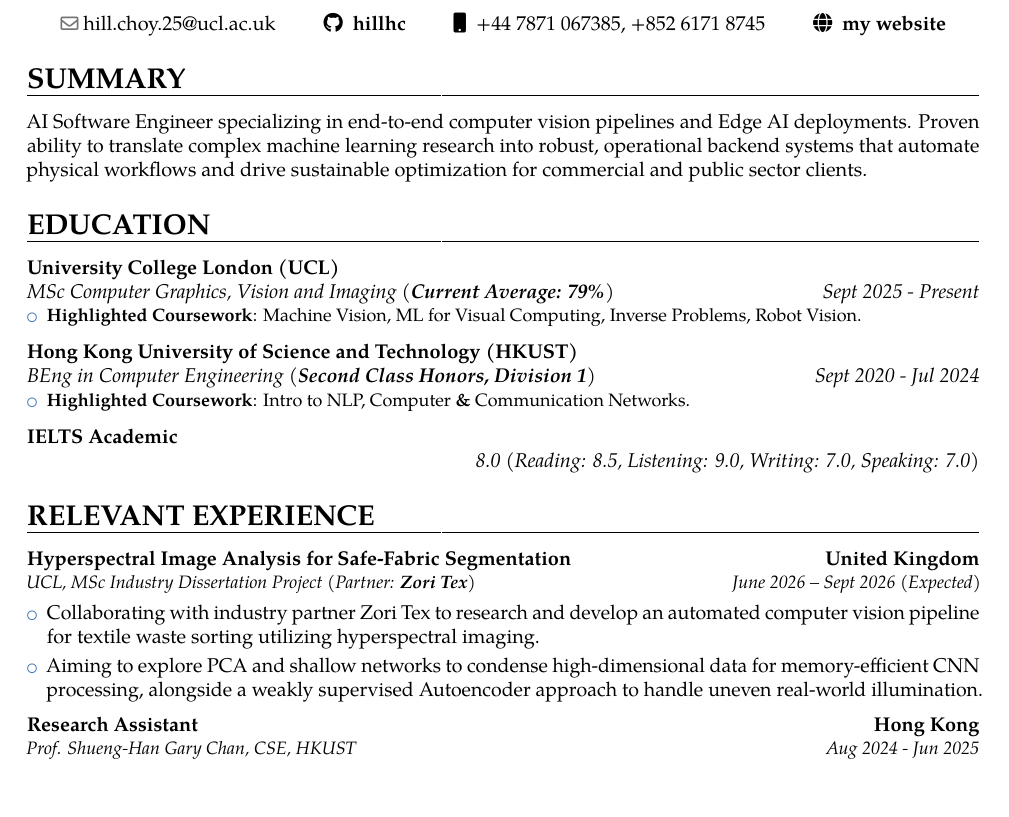
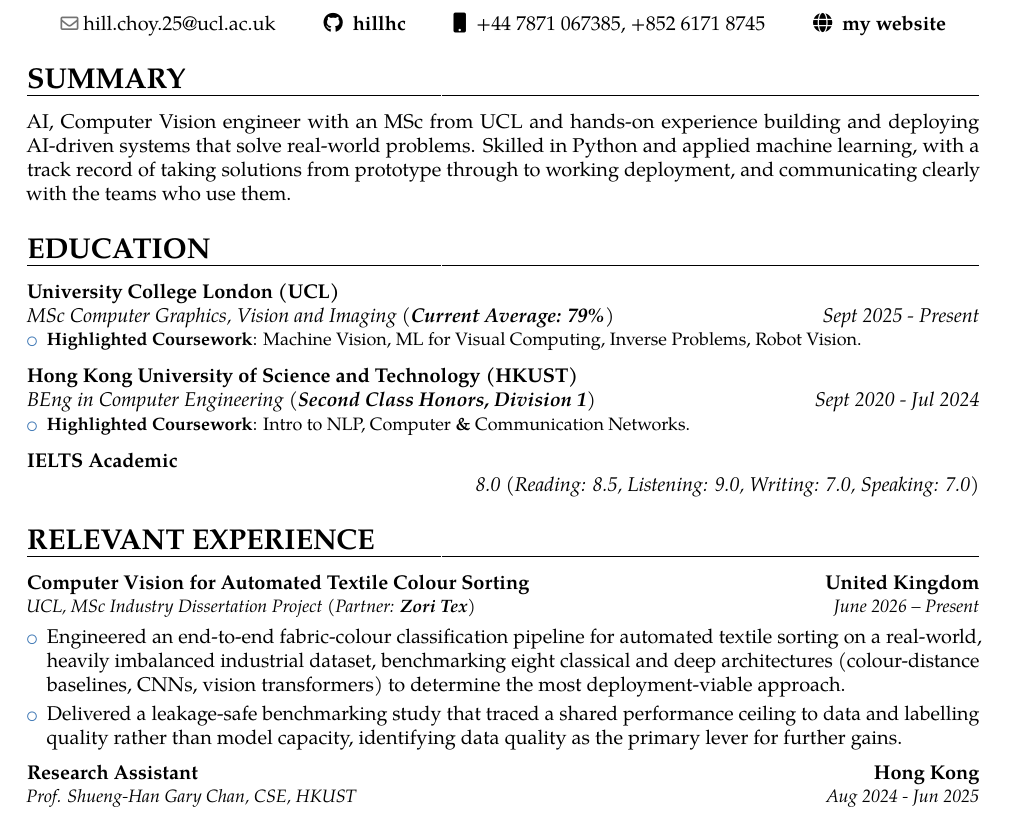
Before and after one commit to hillhc/Resume, a LaTeX CV (resume.tex): part of the page, cut so that both start at the same text. Compiled offline with pdfLaTeX.

Commit message:
Zori Tex details updated

```diff
--- a/resume.tex
+++ b/resume.tex
@@ -131,7 +131,7 @@
 \end{center}
 
 \section{SUMMARY}
-AI Software Engineer specializing in end-to-end computer vision pipelines and Edge AI deployments. Proven ability to translate complex machine learning research into robust, operational backend systems that automate physical workflows and drive sustainable optimization for commercial and public sector clients.
+AI, Computer Vision engineer with an MSc from UCL and hands-on experience building and deploying AI-driven systems that solve real-world problems. Skilled in Python and applied machine learning, with a track record of taking solutions from prototype through to working deployment, and communicating clearly with the teams who use them.
 
 \section{EDUCATION}
 {\customcvedu{Sept 2025 - Present}{MSc Computer Graphics, Vision and Imaging (\textbf{Current Average: 79\%})}{University College London (UCL)}{}{}{}}
@@ -151,20 +151,21 @@ AI Software Engineer specializing in end-to-end computer vision pipelines and Ed
 %\newpage
 \section{RELEVANT EXPERIENCE}
 
-\customcventry{Hyperspectral Image Analysis for Safe-Fabric Segmentation}{United Kingdom}{}
+\customcventry{Computer Vision for Automated Textile Colour Sorting}{United Kingdom}{}
 {
   \begin{minipage}[t]{\textwidth}
-    \textit{UCL, MSc Industry Dissertation Project (Partner: \textbf{Zori Tex})} \hfill \textit{June 2026 – Sept 2026 (Expected)}
+    \textit{UCL, MSc Industry Dissertation Project (Partner: \textbf{Zori Tex})} \hfill \textit{June 2026 – Present}
   \end{minipage}
 }
 {
   \begin{itemize}
     \vspace{1mm}
-    \item Collaborating with industry partner Zori Tex to research and develop an automated computer vision pipeline for textile waste sorting utilizing hyperspectral imaging.
+    \item Engineered an end-to-end fabric-colour classification pipeline for automated textile sorting on a real-world, heavily imbalanced industrial dataset, benchmarking eight classical and deep architectures (colour-distance baselines, CNNs, vision transformers) to determine the most deployment-viable approach.
     \vspace{1mm}
-    \item Aiming to explore PCA and shallow networks to condense high-dimensional data for memory-efficient CNN processing, alongside a weakly supervised Autoencoder approach to handle uneven real-world illumination.
+    \item Delivered a leakage-safe benchmarking study that traced a shared performance ceiling to data and labelling quality rather than model capacity, identifying data quality as the primary lever for further gains.
   \end{itemize}
 }{}
+
 \vspace{2mm}
 \customcventry{Research Assistant}{Hong Kong}{}
 {
```
Also changed, not shown: resume.pdf, 3 other files.
